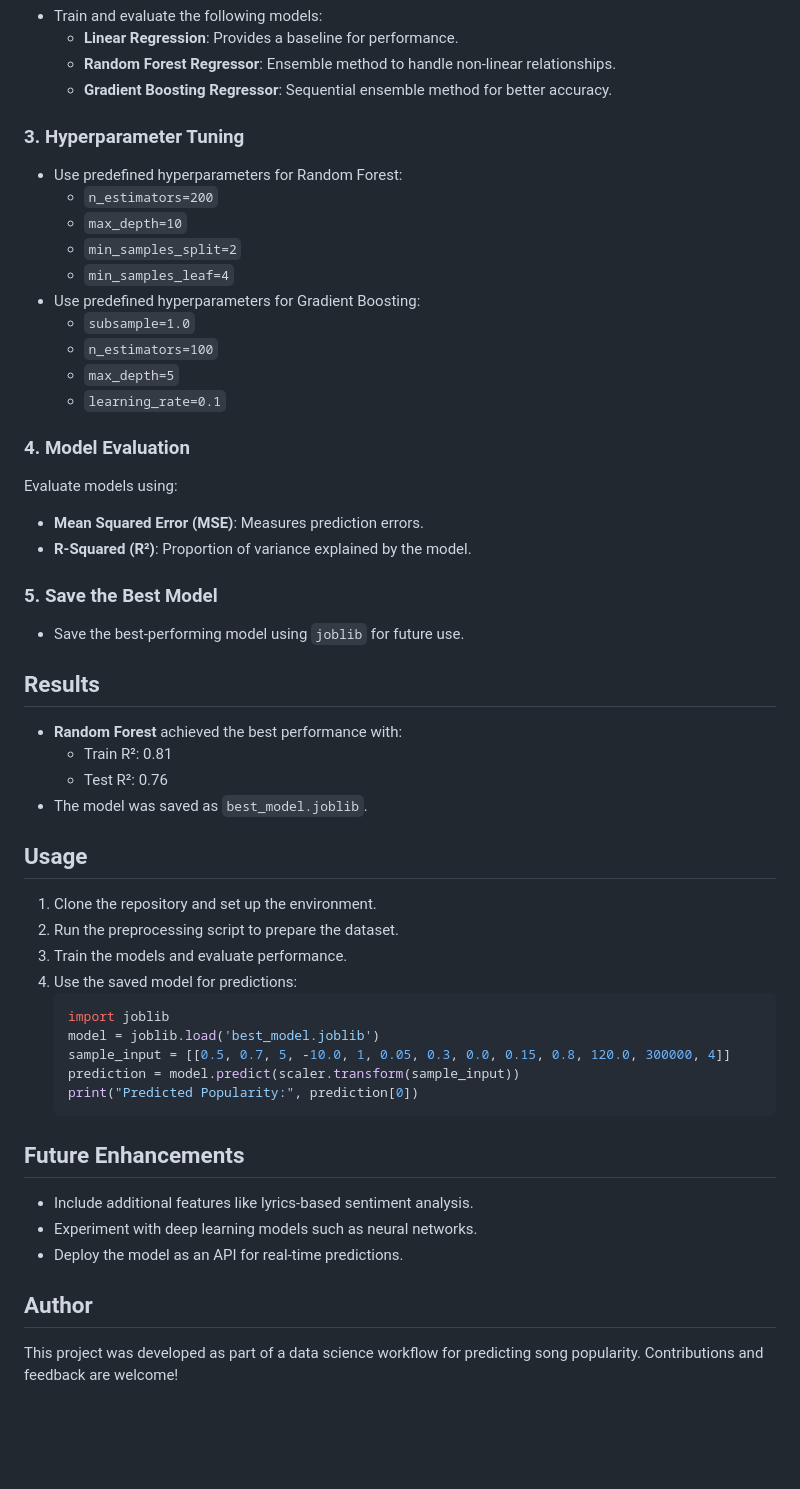
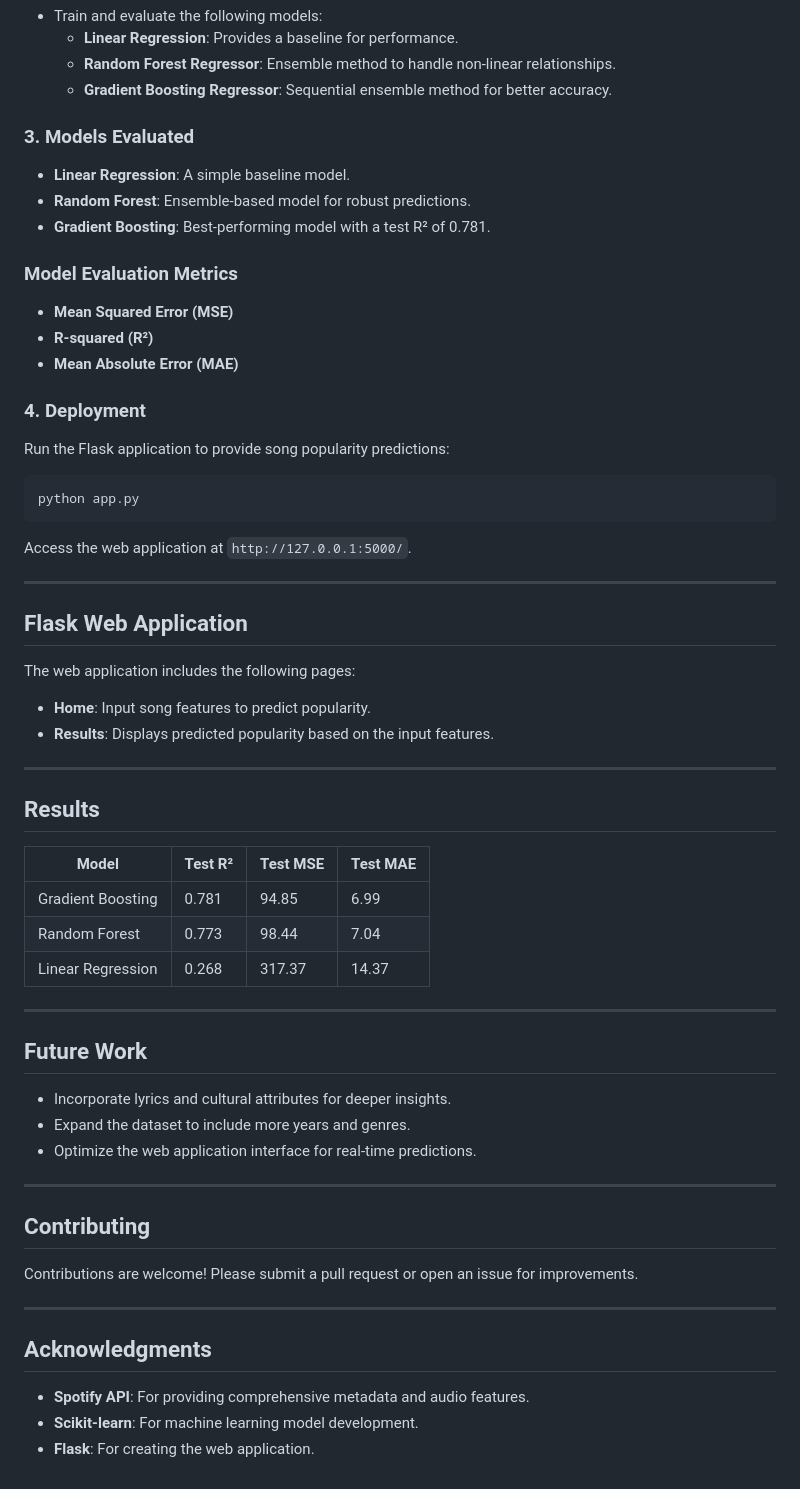
Before and after one commit to AkhilMittapalli/Song-Popularity-Prediction, a Markdown page: README.md, the part around the change. GitHub-like rendering; blank space fills up the shorter version.

````diff
--- a/README.md
+++ b/README.md
@@ -49,49 +49,55 @@ The dataset contains the following key features:
   - **Random Forest Regressor**: Ensemble method to handle non-linear relationships.
   - **Gradient Boosting Regressor**: Sequential ensemble method for better accuracy.
 
-### 3. Hyperparameter Tuning
-- Use predefined hyperparameters for Random Forest:
-  - `n_estimators=200`
-  - `max_depth=10`
-  - `min_samples_split=2`
-  - `min_samples_leaf=4`
-- Use predefined hyperparameters for Gradient Boosting:
-  - `subsample=1.0`
-  - `n_estimators=100`
-  - `max_depth=5`
-  - `learning_rate=0.1`
+### 3. Models Evaluated
+- **Linear Regression**: A simple baseline model.
+- **Random Forest**: Ensemble-based model for robust predictions.
+- **Gradient Boosting**: Best-performing model with a test R² of 0.781.
 
-### 4. Model Evaluation
-Evaluate models using:
-- **Mean Squared Error (MSE)**: Measures prediction errors.
-- **R-Squared (R²)**: Proportion of variance explained by the model.
+### Model Evaluation Metrics
+- **Mean Squared Error (MSE)**
+- **R-squared (R²)**
+- **Mean Absolute Error (MAE)**
 
-### 5. Save the Best Model
-- Save the best-performing model using `joblib` for future use.
+### 4. Deployment
+Run the Flask application to provide song popularity predictions:
+```bash
+python app.py
+```
+Access the web application at `http://127.0.0.1:5000/`.
+
+---
+
+## Flask Web Application
+The web application includes the following pages:
+- **Home**: Input song features to predict popularity.
+- **Results**: Displays predicted popularity based on the input features.
+
+---
 
 ## Results
-- **Random Forest** achieved the best performance with:
-  - Train R²: 0.81
-  - Test R²: 0.76
-- The model was saved as `best_model.joblib`.
 
-## Usage
-1. Clone the repository and set up the environment.
-2. Run the preprocessing script to prepare the dataset.
-3. Train the models and evaluate performance.
-4. Use the saved model for predictions:
-   ```python
-   import joblib
-   model = joblib.load('best_model.joblib')
-   sample_input = [[0.5, 0.7, 5, -10.0, 1, 0.05, 0.3, 0.0, 0.15, 0.8, 120.0, 300000, 4]]
-   prediction = model.predict(scaler.transform(sample_input))
-   print("Predicted Popularity:", prediction[0])
-   ```
+| Model              | Test R²  | Test MSE | Test MAE |
+|--------------------|----------|----------|----------|
+| Gradient Boosting  | 0.781    | 94.85    | 6.99     |
+| Random Forest      | 0.773    | 98.44    | 7.04     |
+| Linear Regression  | 0.268    | 317.37   | 14.37    |
 
-## Future Enhancements
-- Include additional features like lyrics-based sentiment analysis.
-- Experiment with deep learning models such as neural networks.
-- Deploy the model as an API for real-time predictions.
+---
 
-## Author
-This project was developed as part of a data science workflow for predicting song popularity. Contributions and feedback are welcome!
+## Future Work
+- Incorporate lyrics and cultural attributes for deeper insights.
+- Expand the dataset to include more years and genres.
+- Optimize the web application interface for real-time predictions.
+
+---
+
+## Contributing
+Contributions are welcome! Please submit a pull request or open an issue for improvements.
+
+---
+
+## Acknowledgments
+- **Spotify API**: For providing comprehensive metadata and audio features.
+- **Scikit-learn**: For machine learning model development.
+- **Flask**: For creating the web application.
````
